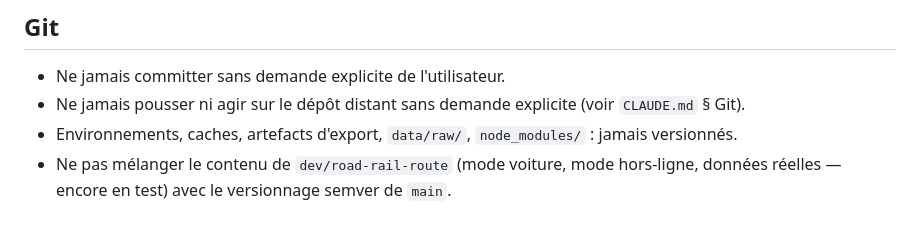
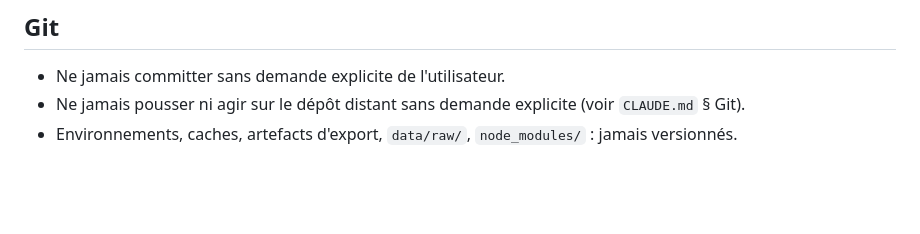
Before and after one commit to clav1stech/Projet-Tallon, a Markdown page: CONVENTIONS.md, the part around the change. Rendered like a GitHub page; blank space fills up the shorter version.

```diff
--- a/CONVENTIONS.md
+++ b/CONVENTIONS.md
@@ -45,4 +45,3 @@
 - Ne jamais committer sans demande explicite de l'utilisateur.
 - Ne jamais pousser ni agir sur le dépôt distant sans demande explicite (voir `CLAUDE.md` § Git).
 - Environnements, caches, artefacts d'export, `data/raw/`, `node_modules/` : jamais versionnés.
-- Ne pas mélanger le contenu de `dev/road-rail-route` (mode voiture, mode hors-ligne, données réelles — encore en test) avec le versionnage semver de `main`.
```
Also changed, not shown: CLAUDE.md (+1 -1 lines).
